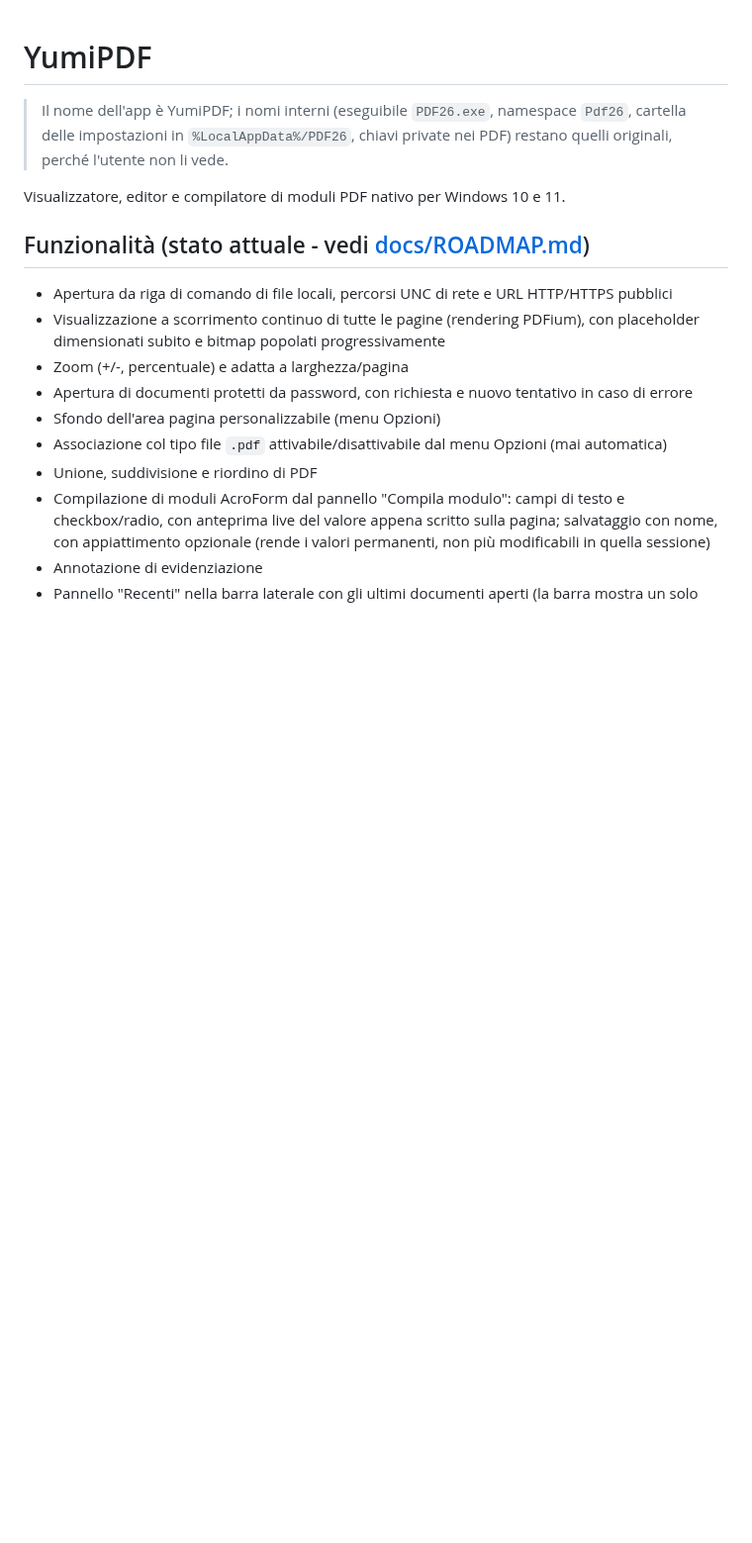
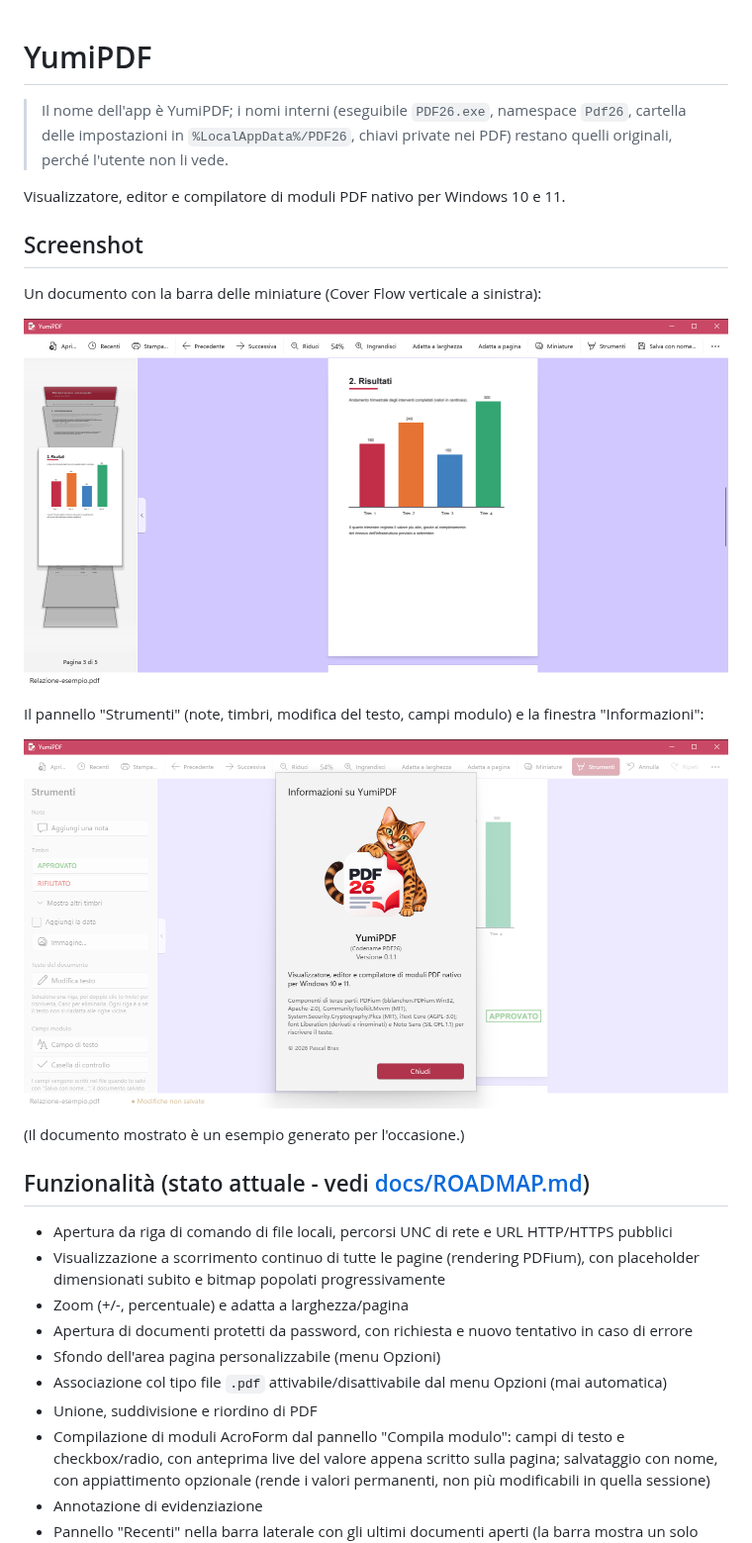
Before and after one commit to pascalbrax/yumipdf, a Markdown page: README.md, the part around the change. Shown at 99% size. Drawn GitHub-style; pictures changed too: docs/screenshots/pdf-e-miniature.png (added), docs/screenshots/strumenti-e-informazioni.png (added); blank space fills up the shorter version.

Commit message:
Aggiunge due screenshot al README (miniature; strumenti con la finestra Informazioni)
Il documento mostrato e' un PDF di esempio generato per l'occasione, non un documento reale.

Co-Authored-By: Claude Sonnet 5.5 <noreply@anthropic.com>

```diff
--- a/README.md
+++ b/README.md
@@ -4,6 +4,18 @@
 > in `%LocalAppData%/PDF26`, chiavi private nei PDF) restano quelli originali, perché l'utente non li vede.
 
 Visualizzatore, editor e compilatore di moduli PDF nativo per Windows 10 e 11.
+
+## Screenshot
+
+Un documento con la barra delle miniature (Cover Flow verticale a sinistra):
+
+![Documento con le miniature](docs/screenshots/pdf-e-miniature.png)
+
+Il pannello "Strumenti" (note, timbri, modifica del testo, campi modulo) e la finestra "Informazioni":
+
+![Pannello Strumenti e finestra Informazioni](docs/screenshots/strumenti-e-informazioni.png)
+
+(Il documento mostrato è un esempio generato per l'occasione.)
 
 ## Funzionalità (stato attuale - vedi [docs/ROADMAP.md](docs/ROADMAP.md))
 
```
